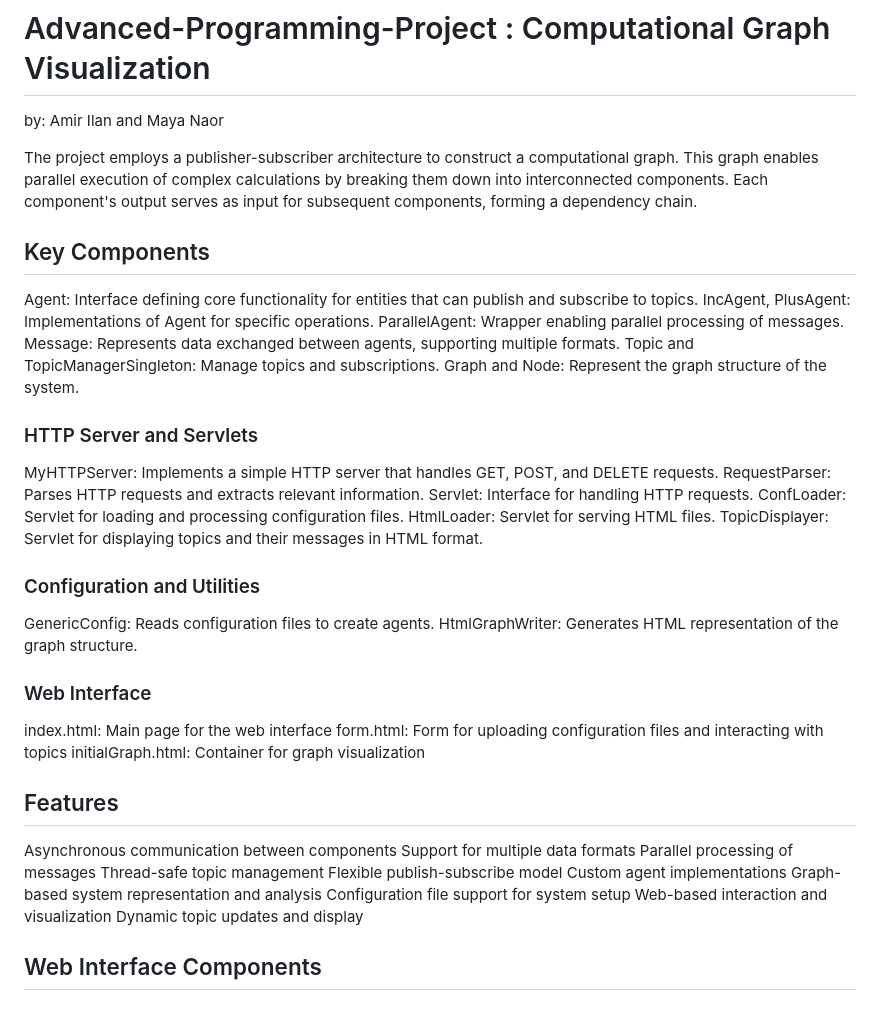
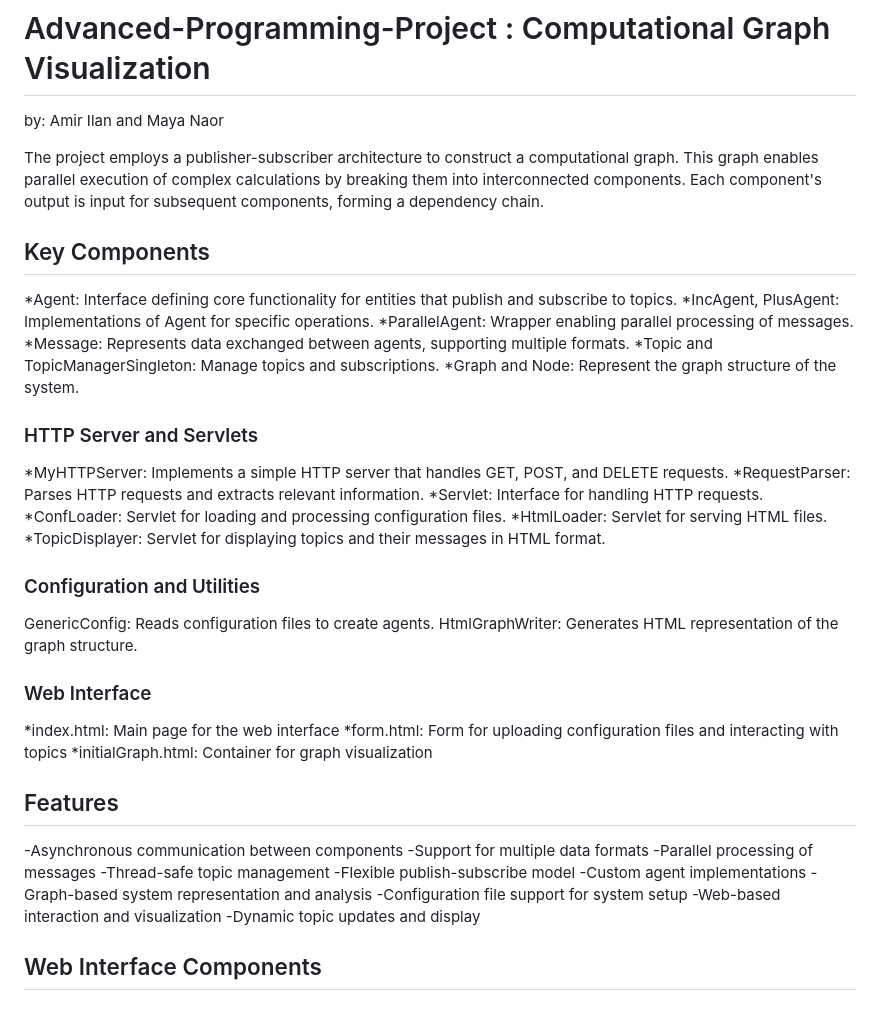
Before and after one commit to Amir1938/ComputationalGraph-Java, a Markdown page: README.md, the part around the change. Rendered like a GitHub page.

```diff
--- a/README.md
+++ b/README.md
@@ -1,45 +1,45 @@
 # Advanced-Programming-Project : Computational Graph Visualization
 by: Amir Ilan and Maya Naor
 
-The project employs a publisher-subscriber architecture to construct a computational graph. This graph enables parallel execution of complex calculations by breaking them down into interconnected components. Each component's output serves as input for subsequent components, forming a dependency chain.
+The project employs a publisher-subscriber architecture to construct a computational graph. This graph enables parallel execution of complex calculations by breaking them into interconnected components. Each component's output is input for subsequent components, forming a dependency chain.
 
 ## Key Components
 
-Agent: Interface defining core functionality for entities that can publish and subscribe to topics.
-IncAgent, PlusAgent: Implementations of Agent for specific operations.
-ParallelAgent: Wrapper enabling parallel processing of messages.
-Message: Represents data exchanged between agents, supporting multiple formats.
-Topic and TopicManagerSingleton: Manage topics and subscriptions.
-Graph and Node: Represent the graph structure of the system.
+*Agent: Interface defining core functionality for entities that publish and subscribe to topics.
+*IncAgent, PlusAgent: Implementations of Agent for specific operations.
+*ParallelAgent: Wrapper enabling parallel processing of messages.
+*Message: Represents data exchanged between agents, supporting multiple formats.
+*Topic and TopicManagerSingleton: Manage topics and subscriptions.
+*Graph and Node: Represent the graph structure of the system.
 
 ### HTTP Server and Servlets
-MyHTTPServer: Implements a simple HTTP server that handles GET, POST, and DELETE requests.
-RequestParser: Parses HTTP requests and extracts relevant information.
-Servlet: Interface for handling HTTP requests.
-ConfLoader: Servlet for loading and processing configuration files.
-HtmlLoader: Servlet for serving HTML files.
-TopicDisplayer: Servlet for displaying topics and their messages in HTML format.
+*MyHTTPServer: Implements a simple HTTP server that handles GET, POST, and DELETE requests.
+*RequestParser: Parses HTTP requests and extracts relevant information.
+*Servlet: Interface for handling HTTP requests.
+*ConfLoader: Servlet for loading and processing configuration files.
+*HtmlLoader: Servlet for serving HTML files.
+*TopicDisplayer: Servlet for displaying topics and their messages in HTML format.
 
 ### Configuration and Utilities
 GenericConfig: Reads configuration files to create agents.
 HtmlGraphWriter: Generates HTML representation of the graph structure.
 
 ### Web Interface
-index.html: Main page for the web interface
-form.html: Form for uploading configuration files and interacting with topics
-initialGraph.html: Container for graph visualization
+*index.html: Main page for the web interface
+*form.html: Form for uploading configuration files and interacting with topics
+*initialGraph.html: Container for graph visualization
 
 ## Features
-Asynchronous communication between components
-Support for multiple data formats
-Parallel processing of messages
-Thread-safe topic management
-Flexible publish-subscribe model
-Custom agent implementations
-Graph-based system representation and analysis
-Configuration file support for system setup
-Web-based interaction and visualization
-Dynamic topic updates and display
+-Asynchronous communication between components
+-Support for multiple data formats
+-Parallel processing of messages
+-Thread-safe topic management
+-Flexible publish-subscribe model
+-Custom agent implementations
+-Graph-based system representation and analysis
+-Configuration file support for system setup
+-Web-based interaction and visualization
+-Dynamic topic updates and display
 
 ## Web Interface Components
 ### index.html
```
